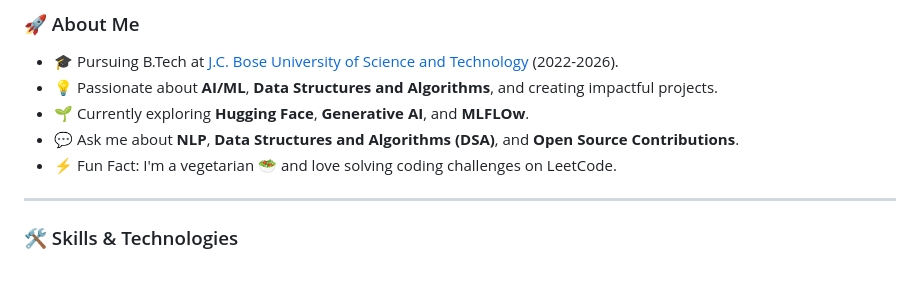
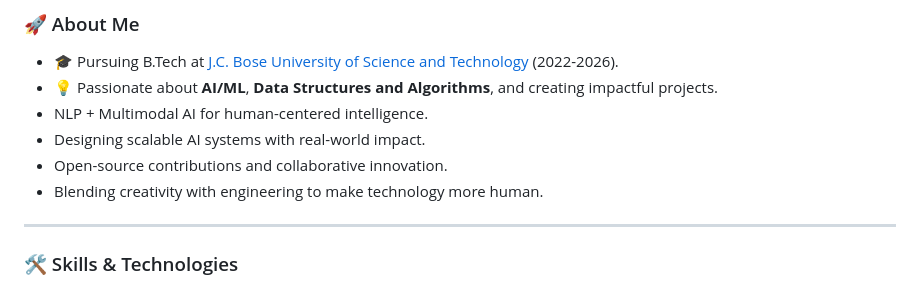
Before and after one commit to anushka7220/anushka7220, a Markdown page: README.md, the part around the change. Drawn GitHub-style.

```diff
--- a/README.md
+++ b/README.md
@@ -11,9 +11,10 @@
 
 - 🎓 Pursuing B.Tech at [J.C. Bose University of Science and Technology](https://jcboseust.ac.in) (2022-2026).
 - 💡 Passionate about **AI/ML**, **Data Structures and Algorithms**, and creating impactful projects.
-- 🌱 Currently exploring **Hugging Face**, **Generative AI**, and **MLFLOw**.
-- 💬 Ask me about **NLP**, **Data Structures and Algorithms (DSA)**, and **Open Source Contributions**.
-- ⚡ Fun Fact: I'm a vegetarian 🥗 and love solving coding challenges on LeetCode.
+- NLP + Multimodal AI for human-centered intelligence.
+- Designing scalable AI systems with real-world impact.
+- Open-source contributions and collaborative innovation.
+- Blending creativity with engineering to make technology more human.
 
 ---
 
```
